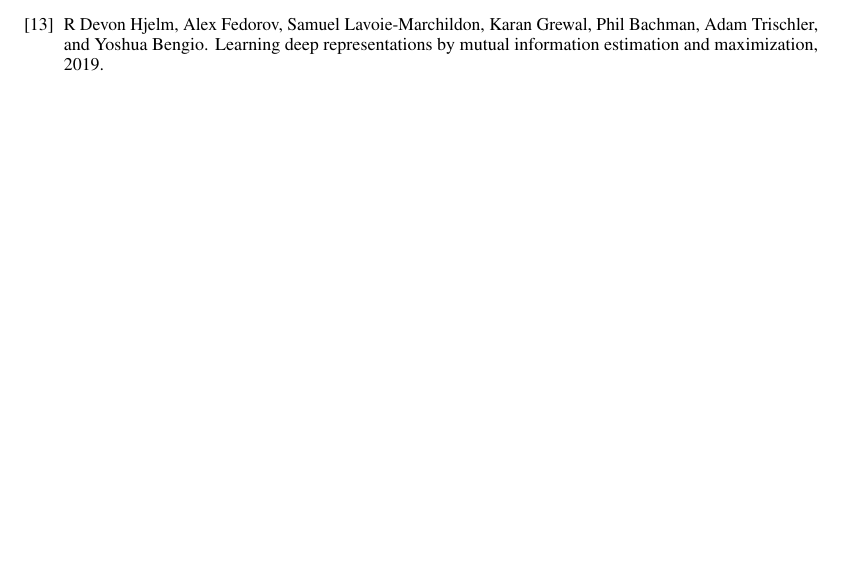
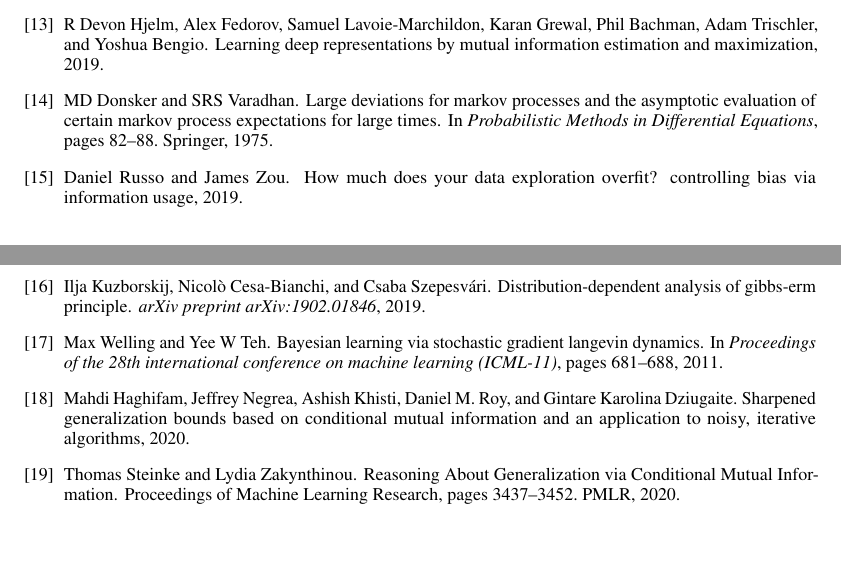
Before and after one commit to karush17/ECE1504-Project, a LaTeX paper (doc/neurips_2020.tex, which reads doc/sample.bib): part of page 3 of 3 before the commit and two parts of pages 3 and 4 of 4 after it, the two joined at a grey line, cut so that both start at the same text, the shorter picture padded with empty space. The pictures show the PDF file doc/neurips_2020.pdf that the author committed with the source.

Commit message:
wrap gen bounds relted work

```diff
--- a/doc/sample.bib
+++ b/doc/sample.bib
@@ -188,3 +188,19 @@ series = {NIPS'17}
   year={2010},
   publisher={IEEE}
 }
+
+@article{kuzborskij,
+  title={Distribution-Dependent Analysis of Gibbs-ERM Principle},
+  author={Kuzborskij, Ilja and Cesa-Bianchi, Nicol{\`o} and Szepesv{\'a}ri, Csaba},
+  journal={arXiv preprint arXiv:1902.01846},
+  year={2019}
+}
+
+
+@inproceedings{sgld,
+  title={Bayesian learning via stochastic gradient Langevin dynamics},
+  author={Welling, Max and Teh, Yee W},
+  booktitle={Proceedings of the 28th international conference on machine learning (ICML-11)},
+  pages={681--688},
+  year={2011}
+}
```
Also changed, not shown: doc/neurips_2020.tex (+1 -1 lines), doc/neurips_2020.bbl, doc/neurips_2020.pdf, 6 other files.
